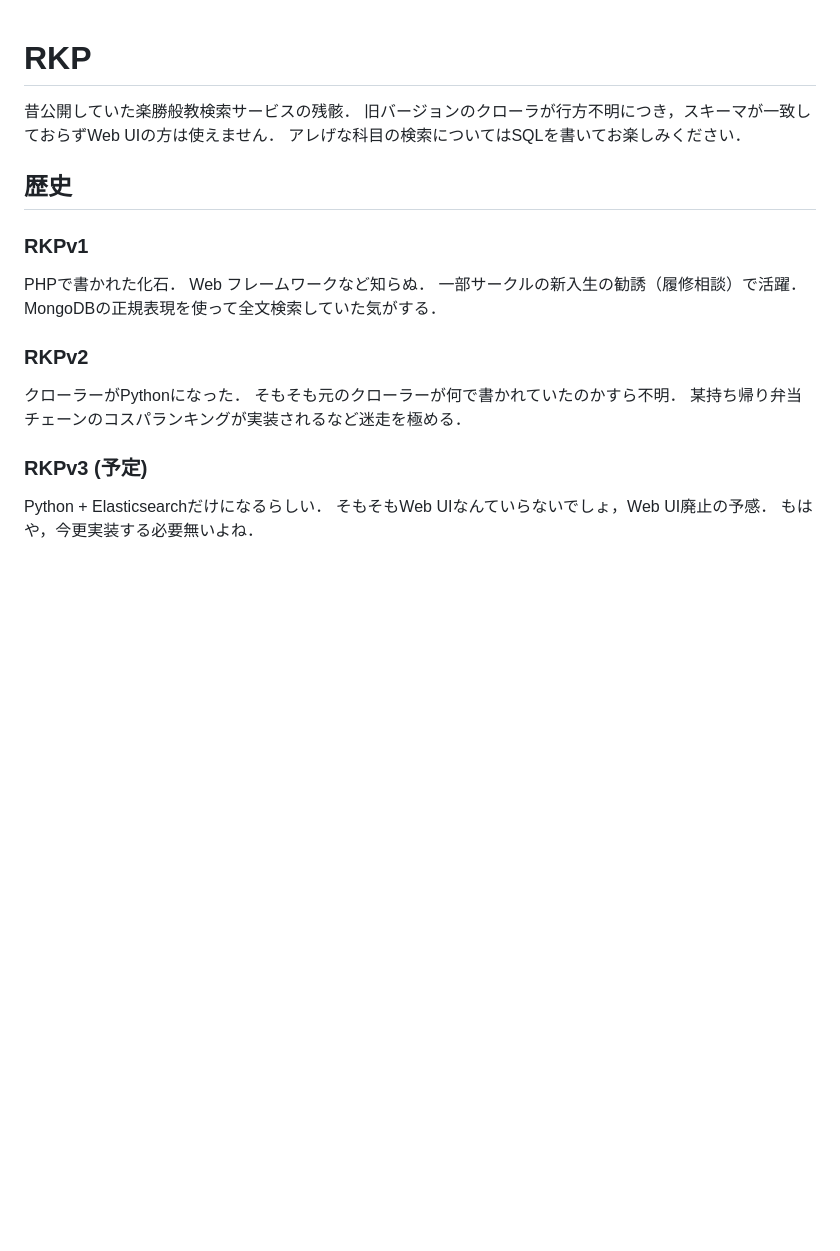
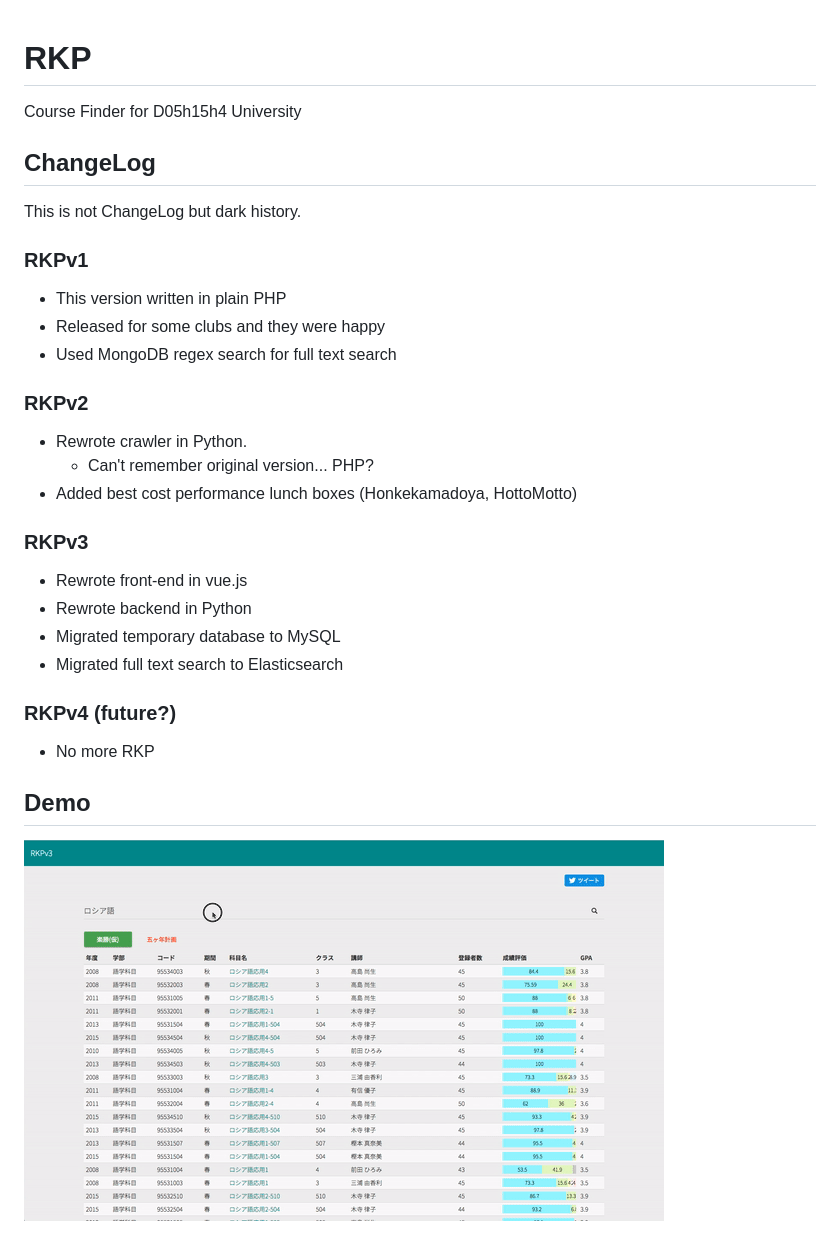
Before and after one commit to mikoim/rkp, a Markdown page: README.md, the part around the change. Drawn GitHub-style; pictures changed too: demo.gif (added); blank space fills up the shorter version.

Commit message:
README.mdを更新

```diff
--- a/README.md
+++ b/README.md
@@ -1,26 +1,27 @@
 # RKP
+Course Finder for D05h15h4 University
 
-昔公開していた楽勝般教検索サービスの残骸．
-旧バージョンのクローラが行方不明につき，スキーマが一致しておらずWeb UIの方は使えません．
-アレげな科目の検索についてはSQLを書いてお楽しみください．
-
-## 歴史
+## ChangeLog
+This is not ChangeLog but dark history.
 
 ### RKPv1
-
-PHPで書かれた化石．
-Web フレームワークなど知らぬ．
-一部サークルの新入生の勧誘（履修相談）で活躍．
-MongoDBの正規表現を使って全文検索していた気がする．
+ - This version written in plain PHP
+ - Released for some clubs and they were happy
+ - Used MongoDB regex search for full text search
 
 ### RKPv2
+ - Rewrote crawler in Python.
+   - Can't remember original version... PHP?
+ - Added best cost performance lunch boxes (Honkekamadoya, HottoMotto)
 
-クローラーがPythonになった．
-そもそも元のクローラーが何で書かれていたのかすら不明．
-某持ち帰り弁当チェーンのコスパランキングが実装されるなど迷走を極める．
+### RKPv3
+ - Rewrote front-end in vue.js
+ - Rewrote backend in Python
+ - Migrated temporary database to MySQL
+ - Migrated full text search to Elasticsearch
 
-### RKPv3 (予定)
+### RKPv4 (future?)
+ - No more RKP
 
-Python + Elasticsearchだけになるらしい．
-そもそもWeb UIなんていらないでしょ，Web UI廃止の予感．
-もはや，今更実装する必要無いよね．
+## Demo
+![RKPv3 Demo](demo.gif)
```
